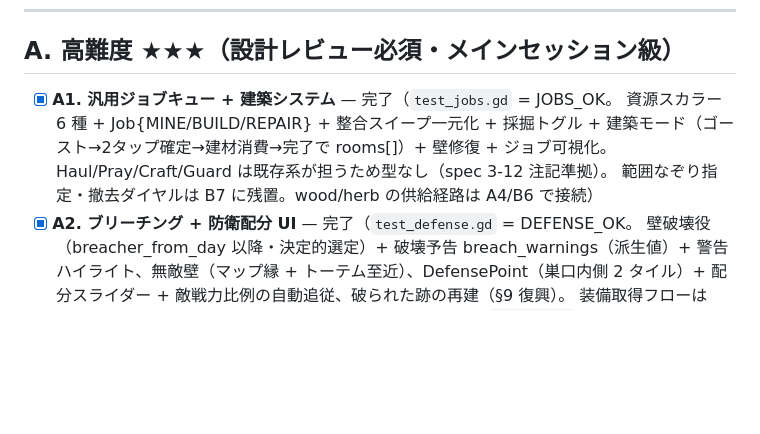
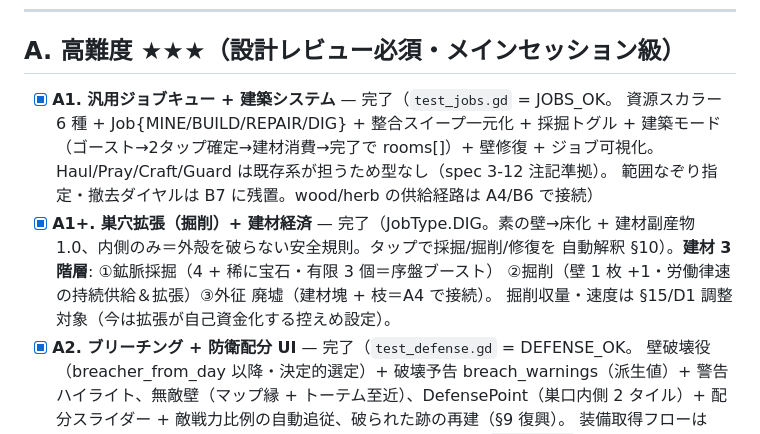
Before and after one commit to sashimihoutyou/GoblinColony, a Markdown page: backlog.md, the part around the change. Drawn GitHub-style; blank space fills up the shorter version.

Commit message:
docs: backlog に巣穴拡張（掘削）+ 建材 3 階層経済を記録
https://claude.ai/code/session_01NRUPyrnwJnDBvzjmJEiJqG

```diff
--- a/backlog.md
+++ b/backlog.md
@@ -21,10 +21,15 @@
 ## A. 高難度 ★★★（設計レビュー必須・メインセッション級）
 
 - [x] **A1. 汎用ジョブキュー + 建築システム** — 完了（`test_jobs.gd` = JOBS_OK。
-  資源スカラー 6 種 + Job{MINE/BUILD/REPAIR} + 整合スイープ一元化 + 採掘トグル +
+  資源スカラー 6 種 + Job{MINE/BUILD/REPAIR/DIG} + 整合スイープ一元化 + 採掘トグル +
   建築モード（ゴースト→2タップ確定→建材消費→完了で rooms[]）+ 壁修復 + ジョブ可視化。
   Haul/Pray/Craft/Guard は既存系が担うため型なし（spec 3-12 注記準拠）。
   範囲なぞり指定・撤去ダイヤルは B7 に残置。wood/herb の供給経路は A4/B6 で接続）
+- [x] **A1+. 巣穴拡張（掘削）+ 建材経済** — 完了（JobType.DIG。素の壁→床化 +
+  建材副産物 1.0、内側のみ＝外殻を破らない安全規則。タップで採掘/掘削/修復を
+  自動解釈 §10）。**建材 3 階層**: ①鉱脈採掘（4 + 稀に宝石・有限 3 個＝序盤ブースト）
+  ②掘削（壁 1 枚 +1・労働律速の持続供給＆拡張）③外征 廃墟（建材塊 + 枝＝A4 で接続）。
+  掘削収量・速度は §15/D1 調整対象（今は拡張が自己資金化する控えめ設定）。
 - [x] **A2. ブリーチング + 防衛配分 UI** — 完了（`test_defense.gd` = DEFENSE_OK。
   壁破壊役（breacher_from_day 以降・決定的選定）+ 破壊予告 breach_warnings（派生値）+
   警告ハイライト、無敵壁（マップ縁 + トーテム至近）、DefensePoint（巣口内側 2 タイル）+
```
